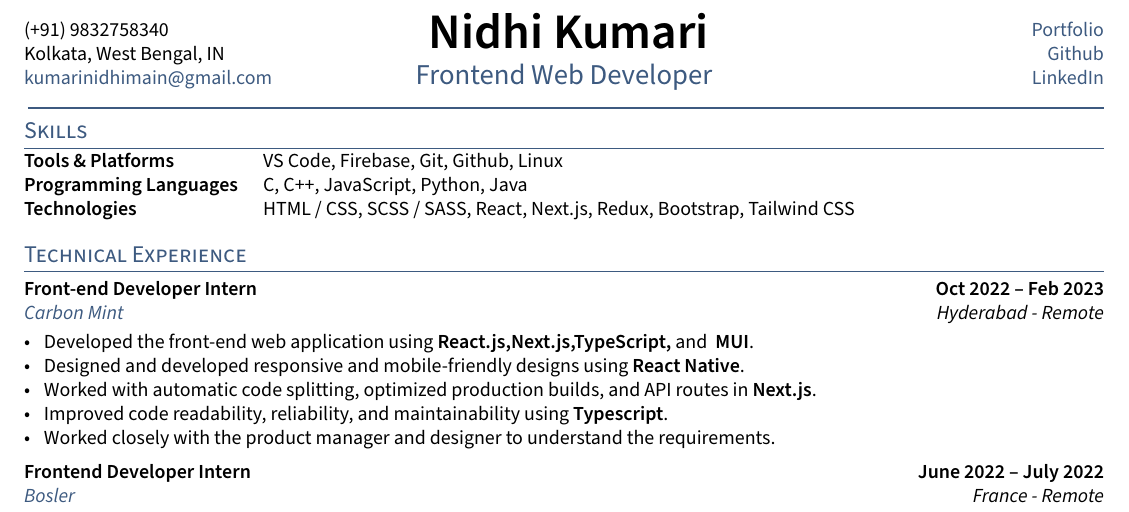
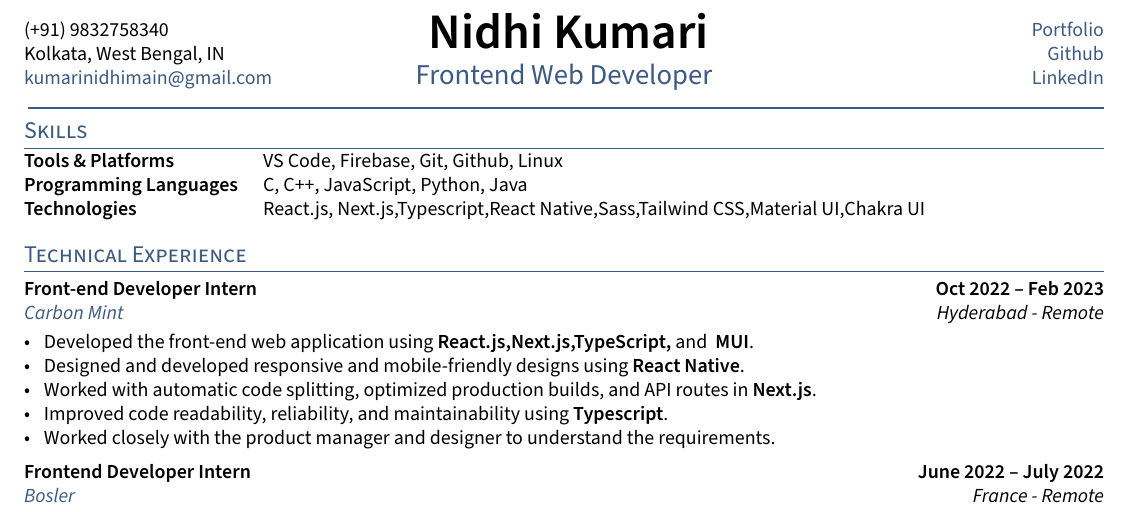
Before and after one commit to Nidhikumari-4/Resume-latex-template, a LaTeX CV (resume.tex, which reads sections/skills.tex): part of the page, cut so that both start at the same text. Compiled offline with pdfLaTeX.

Commit message:
Update skills.tex

```diff
--- a/sections/skills.tex
+++ b/sections/skills.tex
@@ -1,5 +1,5 @@
 \begin{tabular}{p{11em} p{1em} p{43em}}
 \skills{Tools \& Platforms} & &      VS Code, Firebase, Git, Github,  Linux  \\
 \skills{Programming Languages} &&   C, C++, JavaScript, Python, Java \\
-\skills{Technologies} && HTML / CSS, SCSS / SASS, React, Next.js, Redux, Bootstrap, Tailwind CSS
+\skills{Technologies} && React.js, Next.js,Typescript,React Native,Sass,Tailwind CSS,Material UI,Chakra UI
 \end{tabular}
```
